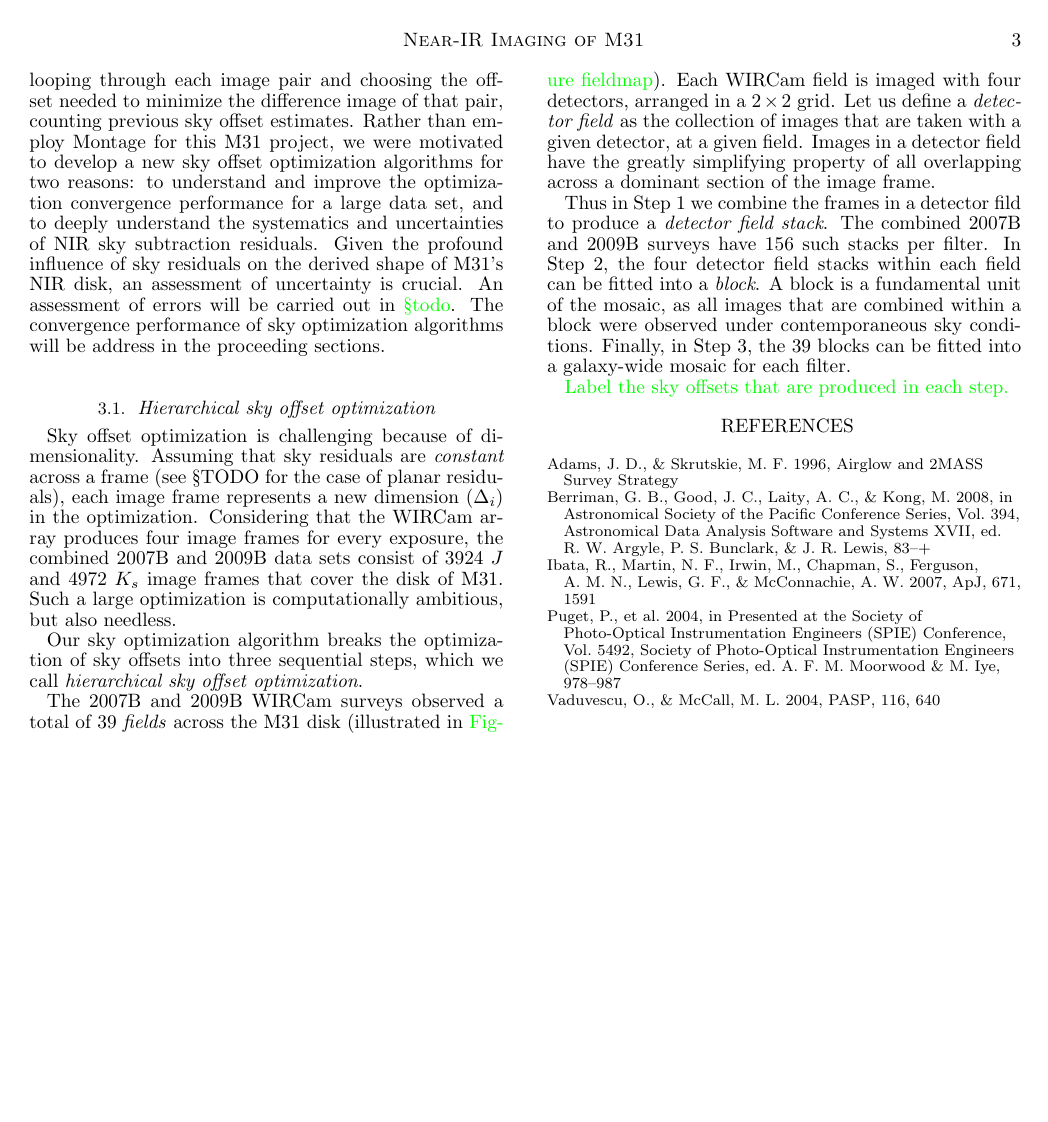
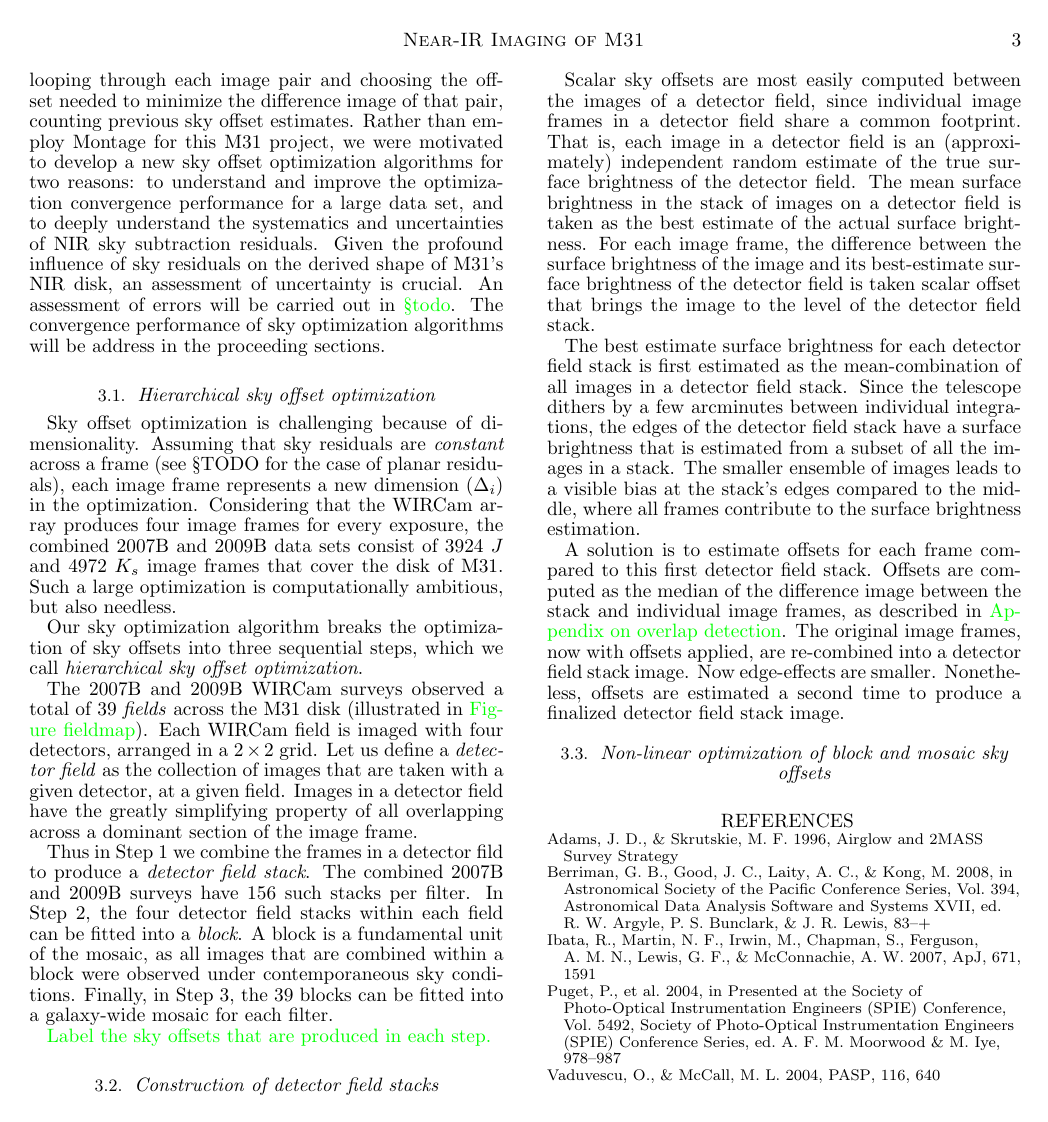
Before and after one commit to jonathansick/skysubpub, a LaTeX document (skysub.tex): page 3 of 3. Compiled offline with pdfLaTeX; a LaTeX package or settings file that is missing is left out.

Commit message:
Add field stacks procedure from thesis

```diff
--- a/skysub.tex
+++ b/skysub.tex
@@ -139,6 +139,18 @@ Thus in Step 1 we combine the frames in a detector fild to produce a \emph{detec
 
 \todo{Label the sky offsets that are produced in each step.}
 
+\subsection{Construction of detector field stacks}
+
+Scalar sky offsets are most easily computed between the images of a detector field, since individual image frames in a detector field share a common footprint. That is, each image in a detector field is an (approximately) independent random estimate of the true surface brightness of the detector field. The mean surface brightness in the stack of images on a detector field is taken as the best estimate of the actual surface brightness. For each image frame, the difference between the surface brightness of the image and its best-estimate surface brightness of the detector field is taken scalar offset that brings the image to the level of the detector field stack.
+
+The best estimate surface brightness for each detector field stack is first estimated as the mean-combination of all images in a detector field stack.  Since the telescope dithers by a few arcminutes between individual integrations, the edges of the detector field stack have a surface brightness that is estimated from a subset of all the images in a stack. The smaller ensemble of images leads to a visible bias at the stack's edges compared to the middle, where all frames contribute to the surface brightness estimation.
+
+A solution is to estimate offsets for each frame compared to this first detector field stack. Offsets are computed as the median of the difference image between the stack and individual image frames, as described in \todo{Appendix on overlap detection}. The original image frames, now with offsets applied, are re-combined into a detector field stack image. Now edge-effects are smaller. Nonetheless, offsets are estimated a second time to produce a finalized detector field stack image.
+
+\subsection{Non-linear optimization of block and mosaic sky offsets}
+
+
+
 \bibliography{master}
 
 \end{document}
```
